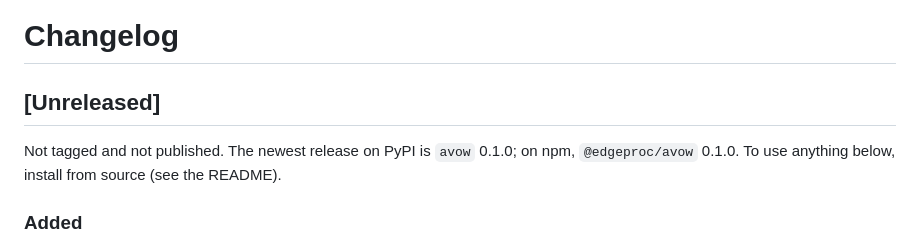
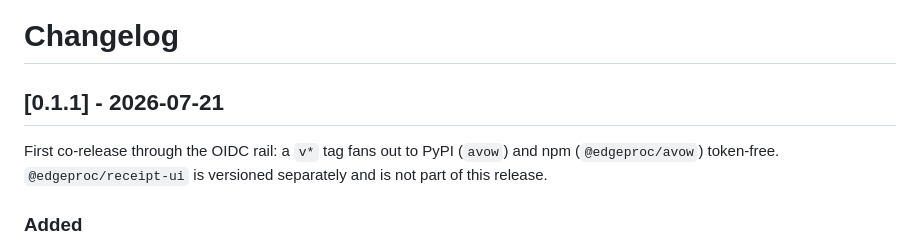
Before and after one commit to hseshadr/avow, a Markdown page: CHANGELOG.md, the part around the change. GitHub-like rendering.

Commit message:
release: avow + @edgeproc/avow 0.1.1 — date the CHANGELOG, refresh published-state docs
Versions were already bumped to 0.1.1 in src/avow/_version.py and ts/package.json;
this dates the [Unreleased] section as [0.1.1] - 2026-07-21 and updates the
README/QUICKSTART callouts that described verify-ledger as unreleased.
@edgeproc/receipt-ui is not part of this release and its manifest is untouched.

Co-Authored-By: Claude Opus 4.8 <noreply@anthropic.com>
Claude-Session: https://claude.ai/code/session_01KcA8dycgsVk4iBt3jUtsfN

```diff
--- a/CHANGELOG.md
+++ b/CHANGELOG.md
@@ -1,9 +1,10 @@
 # Changelog
 
-## [Unreleased]
+## [0.1.1] - 2026-07-21
 
-Not tagged and not published. The newest release on PyPI is `avow` 0.1.0; on npm,
-`@edgeproc/avow` 0.1.0. To use anything below, install from source (see the README).
+First co-release through the OIDC rail: a `v*` tag fans out to PyPI (`avow`) and npm
+(`@edgeproc/avow`) token-free. `@edgeproc/receipt-ui` is versioned separately and is
+not part of this release.
 
 ### Added
 - **`assay verify-ledger`** — re-derives every ledger entry's content hash and fails
```
